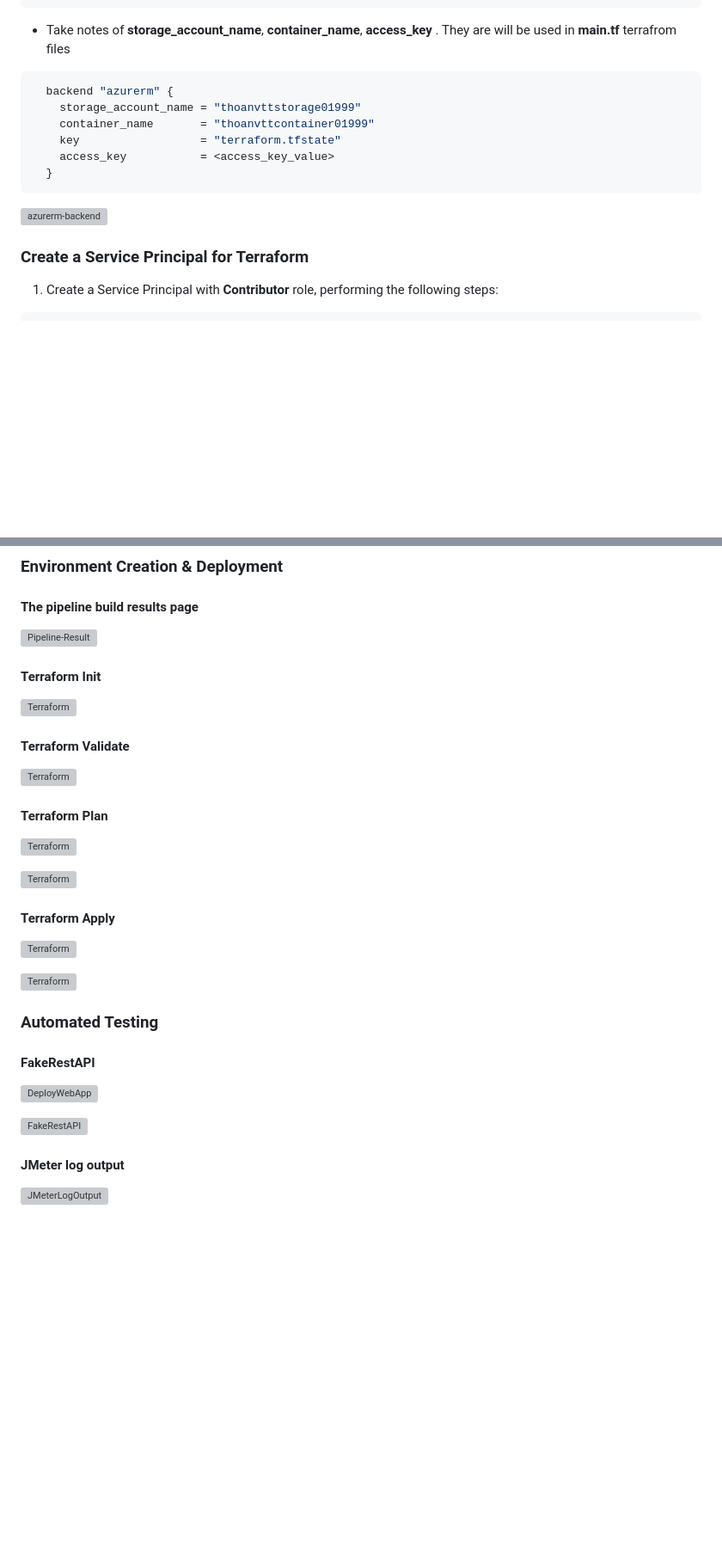
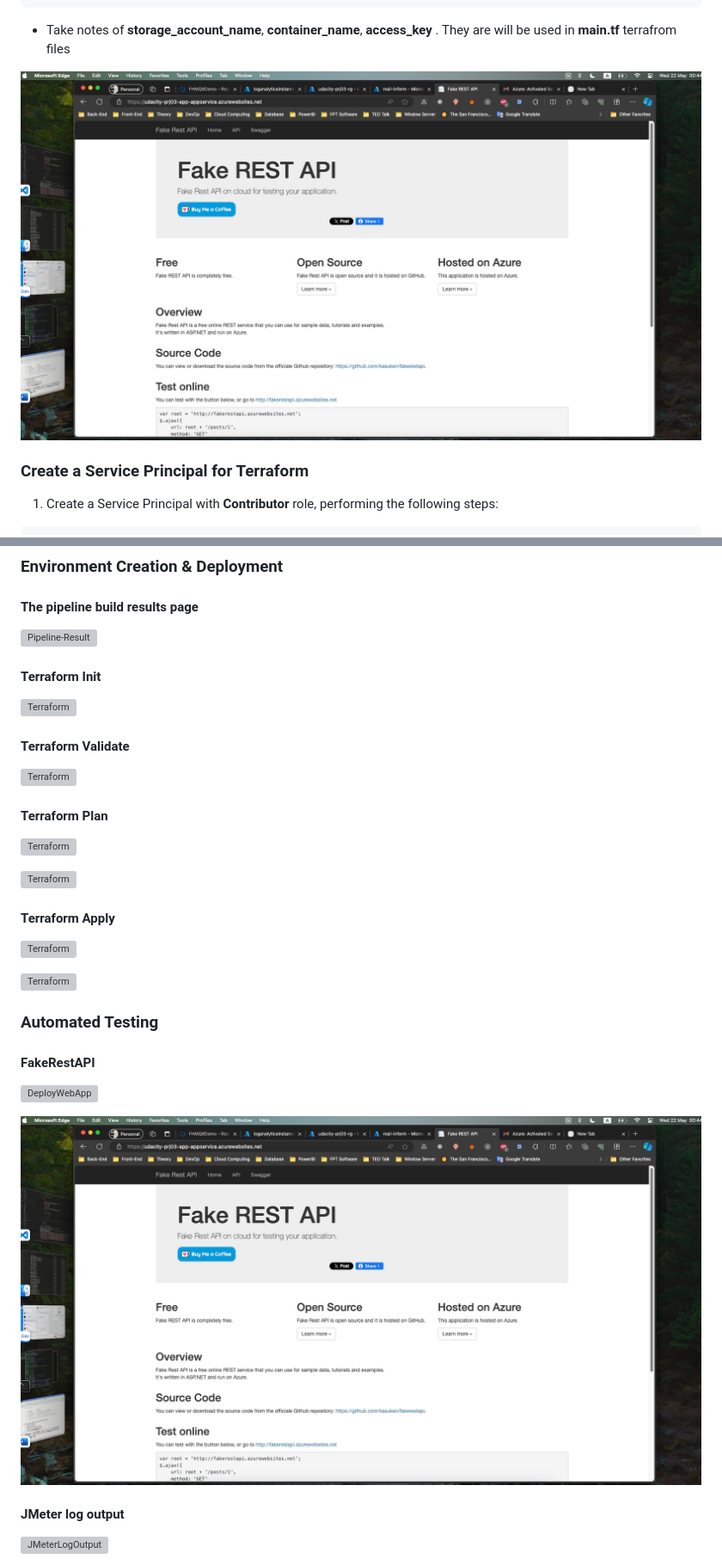
Before and after one commit to Baoth99/udacity-prj3, a Markdown page: README.md, 2 parts joined by grey strips. Shown at 86% size. Drawn GitHub-style; blank space fills up the shorter version; grey boxes are pictures that could not be loaded.

````diff
--- a/README.md
+++ b/README.md
@@ -57,16 +57,7 @@ az account list --output table
 
   * Take notes of **storage_account_name**, **container_name**, **access_key** . They are will be used in **main.tf** terrafrom files
 
-  ```bash
-    backend "azurerm" {
-      storage_account_name = "thoanvttstorage01999"
-      container_name       = "thoanvttcontainer01999"
-      key                  = "terraform.tfstate"
-      access_key           = <access_key_value>
-    }
-  ```
-
-  ![azurerm-backend](./screenshots/azurerm-backend.png)
+  ![azurerm-backend](./screenshots/azure-app-service.png)
 
 ### Create a Service Principal for Terraform
 1. Create a  Service Principal with **Contributor** role, performing the following steps:
@@ -247,5 +232,5 @@ Configure Azure Log Analytics to consume and aggregate custom application events
 
-  ![FakeRestAPI](screenshots/fakerestapi.png)
+  ![FakeRestAPI](screenshots/azure-app-service.png)
 
   #### JMeter log output
   ![JMeterLogOutput](screenshots/jmeter-log-output-stress-test.png)
````
Also changed, not shown: other parts of README.md (+34 -43 lines).
